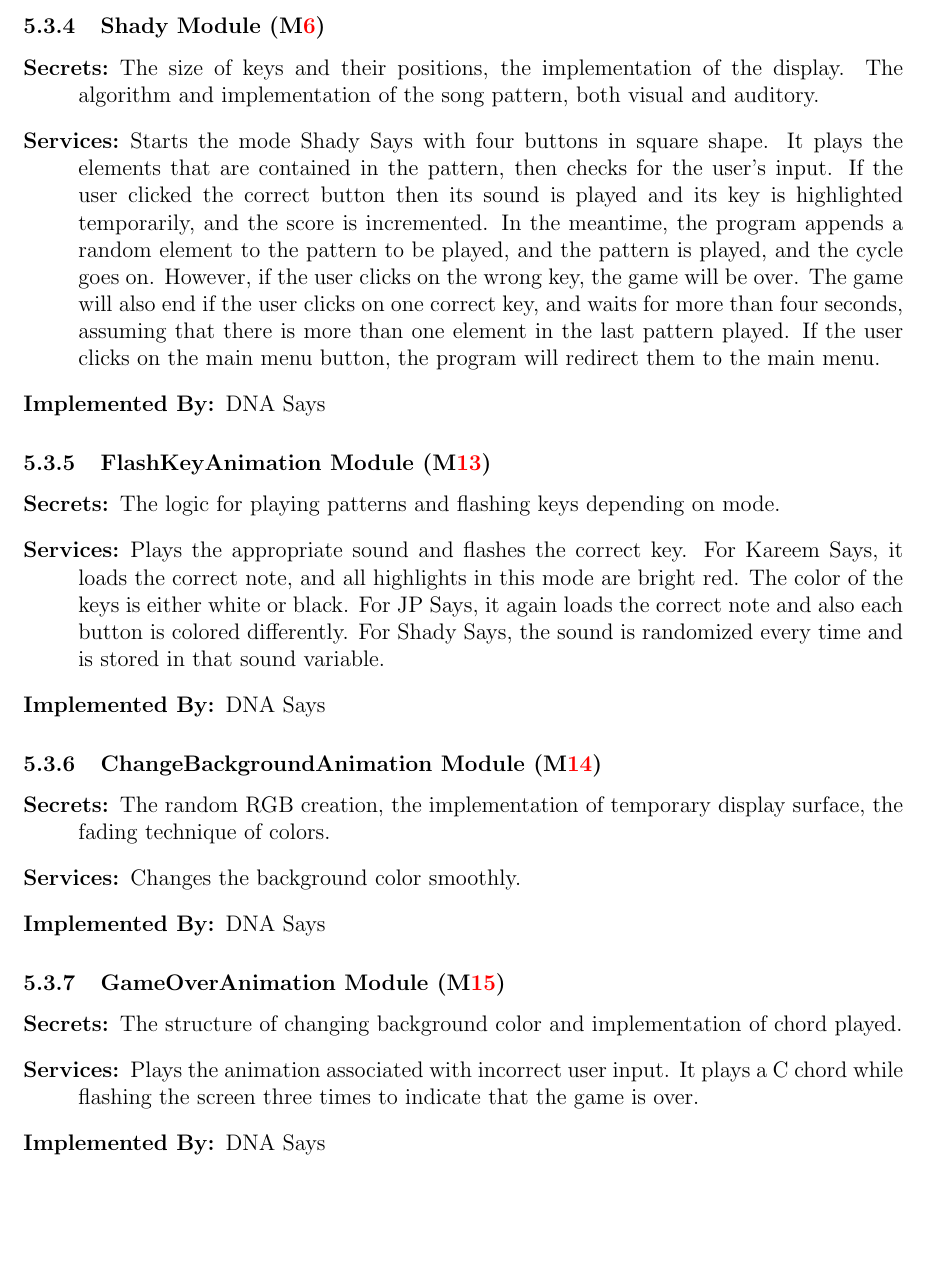
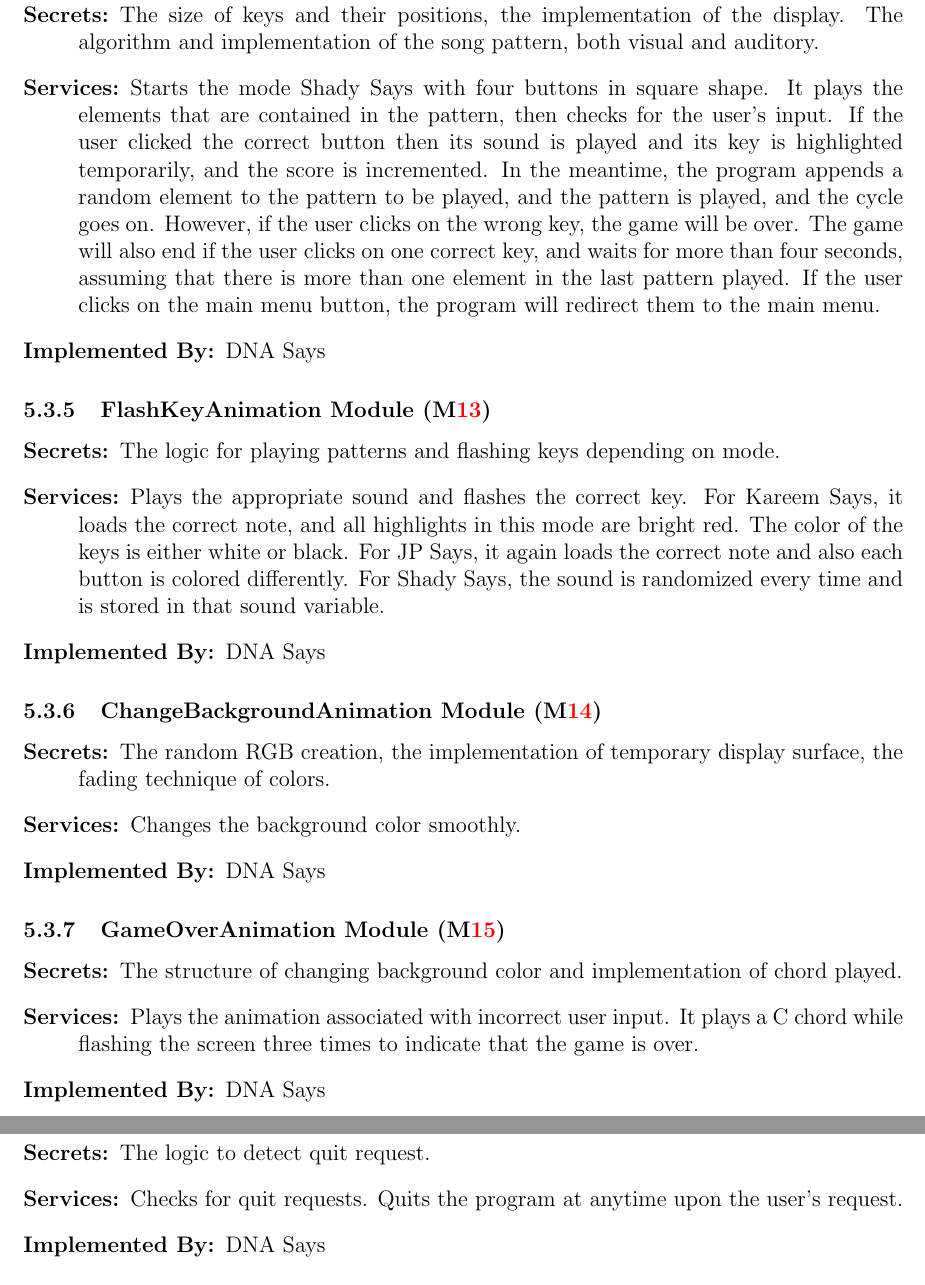
Before and after one commit to JP-Dakran/DNA_Says, a LaTeX document (Doc/Design/MG/MG.tex): part of page 12 of 14 before the commit and two parts of pages 12 and 13 of 14 after it, the two joined at a grey line, cut at the place of the change, the shorter picture padded with empty space. Compiled offline with pdfLaTeX.

Commit message:
Add CheckForQuit Module

```diff
--- a/Doc/Design/MG/MG.tex
+++ b/Doc/Design/MG/MG.tex
@@ -390,6 +390,13 @@ system or by standard programming language libraries.
 \item[Implemented By:] DNA Says
 \end{description}
 
+\subsubsection{CheckForQuit Module (\mref{mHH16})}
+\begin{description}
+\item[Secrets:]The logic to detect quit request.
+\item[Services:]Checks for quit requests. Quits the program at anytime upon the user's request.
+\item[Implemented By:] DNA Says
+\end{description}
+
 
 
 \section{Traceability Matrix} \label{SecTM}
```
